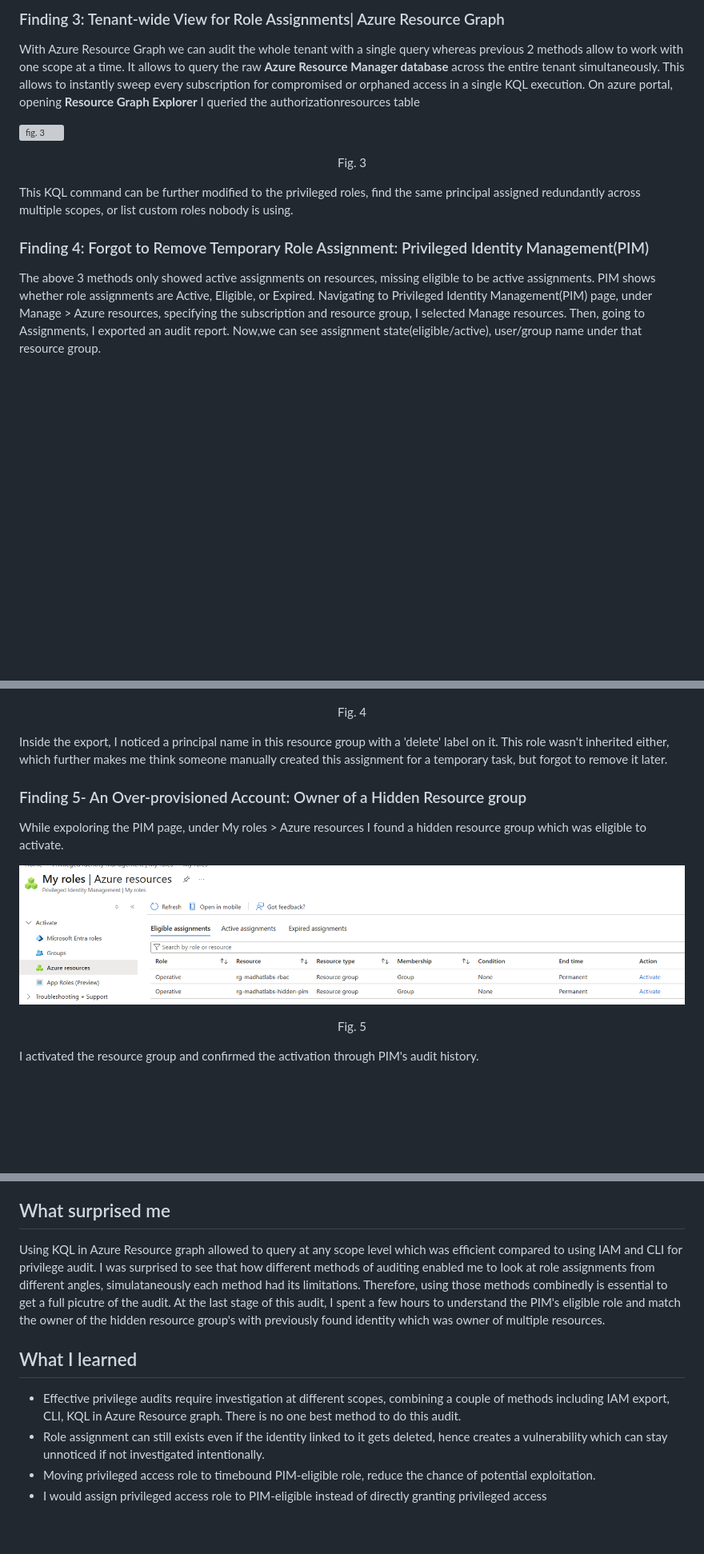
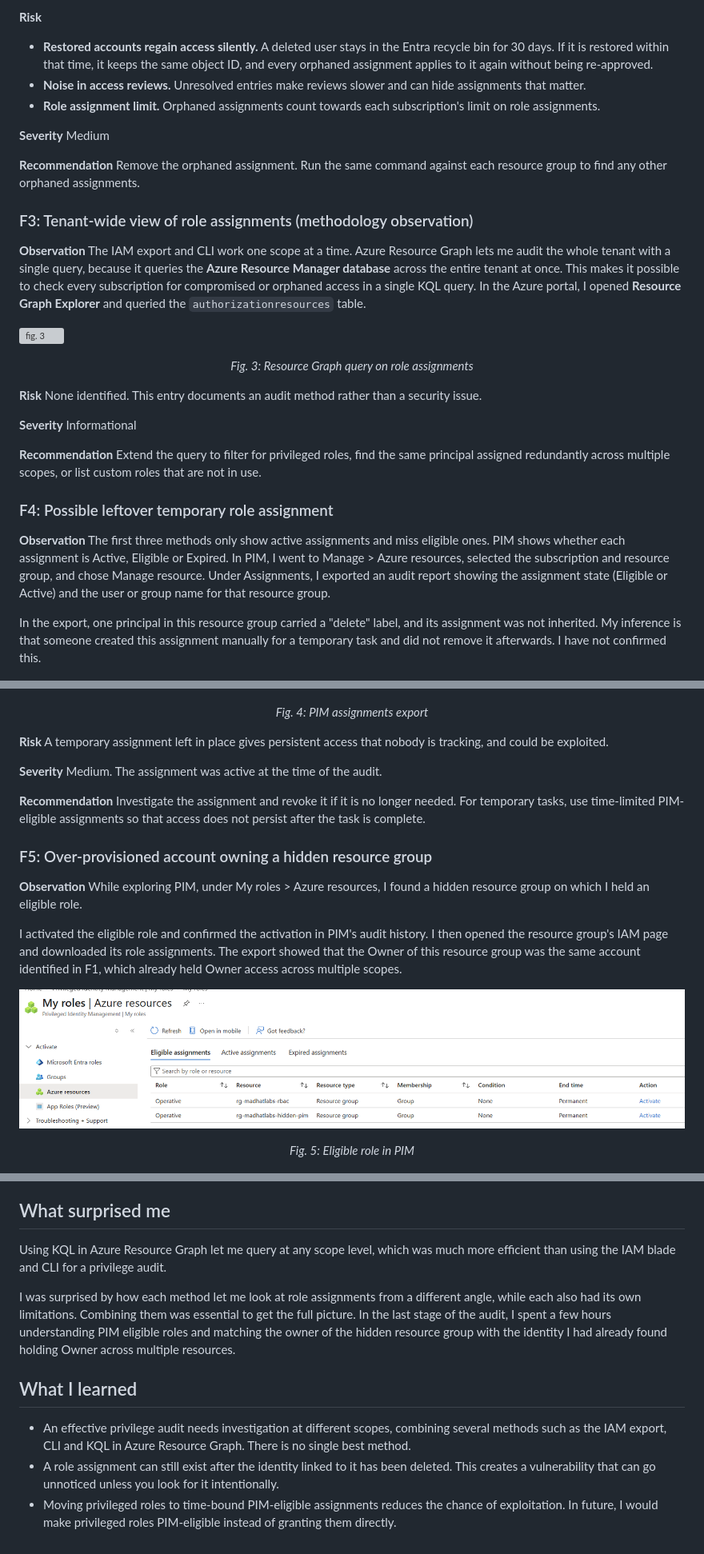
Before and after one commit to Rouqas/Security-Portfolio, a Markdown page: investigation/W3-Privilege-Audit.md, 3 parts joined by grey strips. Shown at 80% size. Drawn GitHub-style; blank space fills up the shorter version; grey boxes are pictures that could not be loaded.

```diff
--- a/investigation/W3-Privilege-Audit.md
+++ b/investigation/W3-Privilege-Audit.md
@@ -31,29 +60,60 @@ Similarly, this command can be repeated for other resource groups to find orphan
 
-### Finding 3: Tenant-wide View for Role Assignments| Azure Resource Graph
+**Risk**
 
-With Azure Resource Graph we can audit the whole tenant with a single query whereas previous 2 methods allow to work with one scope at a time. It allows to query the raw **Azure Resource Manager database** across the entire tenant simultaneously. This allows to instantly sweep every subscription for compromised or orphaned access in a single KQL execution. On azure portal, opening **Resource Graph Explorer** I queried the authorizationresources table
+- **Restored accounts regain access silently.** A deleted user stays in the Entra recycle bin for 30 days. If it is restored within that time, it keeps the same object ID, and every orphaned assignment applies to it again without being re-approved.
+- **Noise in access reviews.** Unresolved entries make reviews slower and can hide assignments that matter.
+- **Role assignment limit.** Orphaned assignments count towards each subscription's limit on role assignments.
+
+**Severity**
+Medium
+
+**Recommendation**
+Remove the orphaned assignment. Run the same command against each resource group to find any other orphaned assignments.
+
+### F3: Tenant-wide view of role assignments (methodology observation)
+
+**Observation**
+The IAM export and CLI work one scope at a time. Azure Resource Graph lets me audit the whole tenant with a single query, because it queries the **Azure Resource Manager database** across the entire tenant at once. This makes it possible to check every subscription for compromised or orphaned access in a single KQL query. In the Azure portal, I opened **Resource Graph Explorer** and queried the `authorizationresources` table.
 
 ![fig. 3](/evidence/w3_3_ARG_KQL.png)
-<p align="center">Fig. 3</p>
+<p align="center"><em>Fig. 3: Resource Graph query on role assignments</em></p>
 
-This KQL command can be further modified to the privileged roles, find the same principal assigned redundantly across multiple scopes, or list custom roles nobody is using.
+**Risk**
+None identified. This entry documents an audit method rather than a security issue.
 
-### Finding 4: Forgot to Remove Temporary Role Assignment: Privileged Identity Management(PIM)
+**Severity**
+Informational
 
-The above 3 methods only showed active assignments on resources, missing eligible to be active assignments. PIM shows whether role assignments are Active, Eligible, or Expired. Navigating to Privileged Identity Management(PIM) page, under Manage > Azure resources, specifying the subscription and resource group, I selected Manage resources. Then, going to Assignments, I exported an audit report. Now,we can see assignment state(eligible/active), user/group name under that resource group.
+**Recommendation**
+Extend the query to filter for privileged roles, find the same principal assigned redundantly across multiple scopes, or list custom roles that are not in use.
+
+### F4: Possible leftover temporary role assignment
+
+**Observation**
+The first three methods only show active assignments and miss eligible ones. PIM shows whether each assignment is Active, Eligible or Expired. In PIM, I went to Manage > Azure resources, selected the subscription and resource group, and chose Manage resource. Under Assignments, I exported an audit report showing the assignment state (Eligible or Active) and the user or group name for that resource group.
+
+In the export, one principal in this resource group carried a "delete" label, and its assignment was not inherited. My inference is that someone created this assignment manually for a temporary task and did not remove it afterwards. I have not confirmed this.
 
 ![fig. 4](/evidence/w3_4_PIM.png)
-<p align="center">Fig. 4</p>
+<p align="center"><em>Fig. 4: PIM assignments export</em></p>
 
-Inside the export, I noticed a principal name in this resource group with a 'delete' label on it. This role wasn't inherited either, which further makes me think someone manually created this assignment for a temporary task, but forgot to remove it later.
+**Risk**
+A temporary assignment left in place gives persistent access that nobody is tracking, and could be exploited.
 
-### Finding 5- An Over-provisioned Account: Owner of a Hidden Resource group
+**Severity**
+Medium. The assignment was active at the time of the audit.
 
-While expoloring the PIM page, under My roles > Azure resources I found a hidden resource group which was eligible to activate.
+**Recommendation**
+Investigate the assignment and revoke it if it is no longer needed. For temporary tasks, use time-limited PIM-eligible assignments so that access does not persist after the task is complete.
+
+### F5: Over-provisioned account owning a hidden resource group
+
+**Observation**
+While exploring PIM, under My roles > Azure resources, I found a hidden resource group on which I held an eligible role.
+
+I activated the eligible role and confirmed the activation in PIM's audit history. I then opened the resource group's IAM page and downloaded its role assignments. The export showed that the Owner of this resource group was the same account identified in F1, which already held Owner access across multiple scopes.
 
 ![fig. 5](/evidence/w3_5.png)
-<p align="center">Fig. 5</p>
-
-I activated the resource group and confirmed the activation through PIM's audit history.
+<p align="center"><em>Fig. 5: Eligible role in PIM</em></p>
 
 ![fig. 6](/evidence/w3_6.png)
@@ -97,12 +164,12 @@ Then, I went to activated resource group's IAM page and downloaded its role assi
 
 ## What surprised me
 
-Using KQL in Azure Resource graph allowed to query at any scope level which was efficient compared to using IAM and CLI for privilege audit.
-I was surprised to see that how different methods of auditing enabled me to look at role assignments from different angles, simulataneously each method had its limitations. Therefore, using those methods combinedly is essential to get a full picutre of the audit. At the last stage of this audit, I spent a few hours to understand the PIM's eligible role and match the owner of the hidden resource group's with previously found identity which was owner of multiple resources.
+Using KQL in Azure Resource Graph let me query at any scope level, which was much more efficient than using the IAM blade and CLI for a privilege audit.
+
+I was surprised by how each method let me look at role assignments from a different angle, while each also had its own limitations. Combining them was essential to get the full picture. In the last stage of the audit, I spent a few hours understanding PIM eligible roles and matching the owner of the hidden resource group with the identity I had already found holding Owner across multiple resources.
 
 ## What I learned
 
-- Effective privilege audits require investigation at different scopes, combining a couple of methods including IAM export, CLI, KQL in Azure Resource graph. There is no one best method to do this audit.
-- Role assignment can still exists even if the identity linked to it gets deleted, hence creates a vulnerability which can stay unnoticed if not investigated intentionally.
-- Moving privileged access role to timebound PIM-eligible role, reduce the chance of potential exploitation.
-- I would assign privileged access role to PIM-eligible instead of directly granting privileged access
+- An effective privilege audit needs investigation at different scopes, combining several methods such as the IAM export, CLI and KQL in Azure Resource Graph. There is no single best method.
+- A role assignment can still exist after the identity linked to it has been deleted. This creates a vulnerability that can go unnoticed unless you look for it intentionally.
+- Moving privileged roles to time-bound PIM-eligible assignments reduces the chance of exploitation. In future, I would make privileged roles PIM-eligible instead of granting them directly.
```
Also changed, not shown: other parts of investigation/W3-Privilege-Audit.md (+80 -44 lines), evidence/w3_7_downloadRoleAssignment.png.
